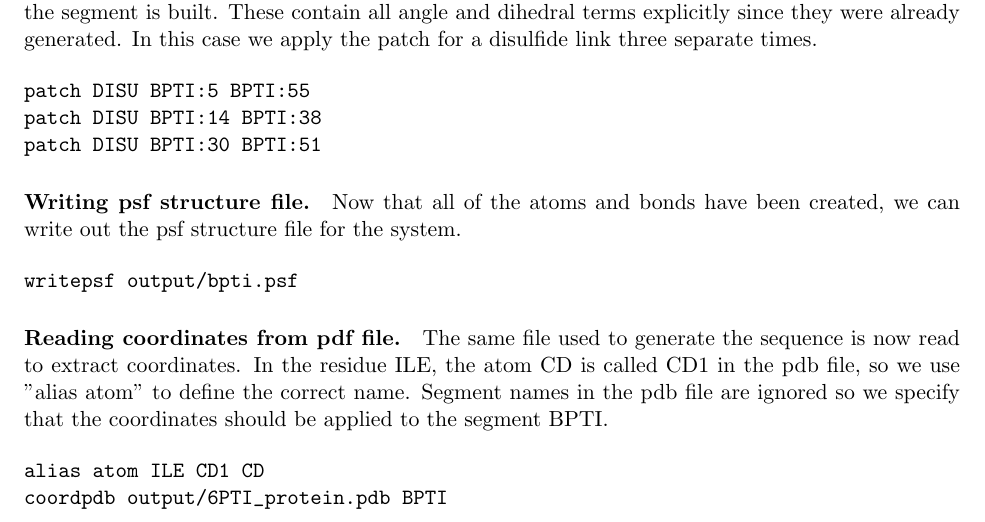
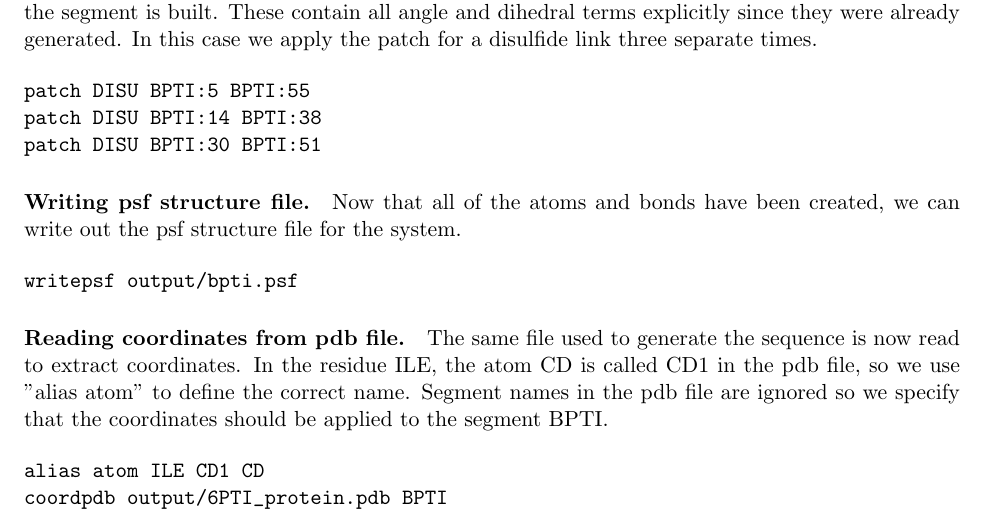
Before and after one commit to Marcello-Sega/namd, a LaTeX document (ug/ug.tex, which reads ug/ug_psfgen.tex): part of page 23 of 73, cut so that both start at the same text. Compiled offline with pdfLaTeX.

Commit message:
Fixed typo.

```diff
--- a/ug/ug_psfgen.tex
+++ b/ug/ug_psfgen.tex
@@ -144,7 +144,7 @@ out the psf structure file for the system.
 writepsf output/bpti.psf
 \end{verbatim}
 
-\paragraph*{Reading coordinates from pdf file.}
+\paragraph*{Reading coordinates from pdb file.}
 
 
 The same file used to generate the sequence is now read to extract
```
Also changed, not shown: ug/ug_psfgen.tex (2 more changed lines).
